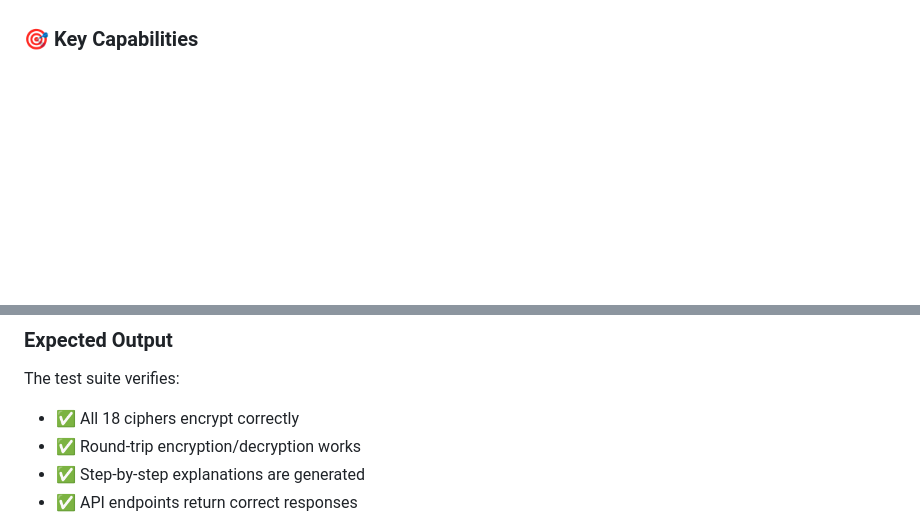
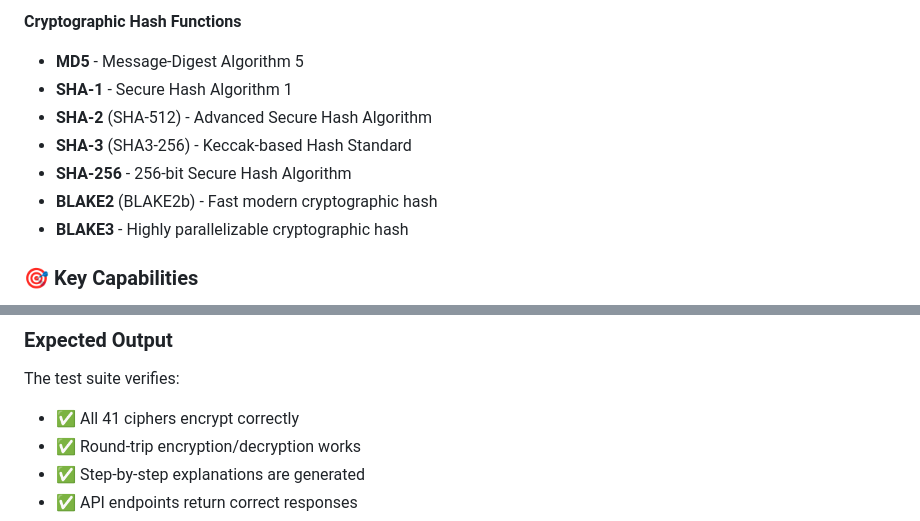
Before and after one commit to priyajitbiswal/CipherLab, a Markdown page: README.md, 2 parts joined by grey strips. Rendered like a GitHub page; blank space fills up the shorter version.

```diff
--- a/README.md
+++ b/README.md
@@ -60,3 +91,11 @@
+**Cryptographic Hash Functions**
+- **MD5** - Message-Digest Algorithm 5
+- **SHA-1** - Secure Hash Algorithm 1
+- **SHA-2** (SHA-512) - Advanced Secure Hash Algorithm
+- **SHA-3** (SHA3-256) - Keccak-based Hash Standard
+- **SHA-256** - 256-bit Secure Hash Algorithm
+- **BLAKE2** (BLAKE2b) - Fast modern cryptographic hash
+- **BLAKE3** - Highly parallelizable cryptographic hash
 
 ### 🎯 Key Capabilities
 
@@ -350,7 +389,7 @@ python test_decrypt.py
 ### Expected Output
 
 The test suite verifies:
-- ✅ All 18 ciphers encrypt correctly
+- ✅ All 41 ciphers encrypt correctly
 - ✅ Round-trip encryption/decryption works
 - ✅ Step-by-step explanations are generated
 - ✅ API endpoints return correct responses
```
Also changed, not shown: other parts of README.md (+36 -5 lines), CIPHERS.md (+38 -4 lines).
